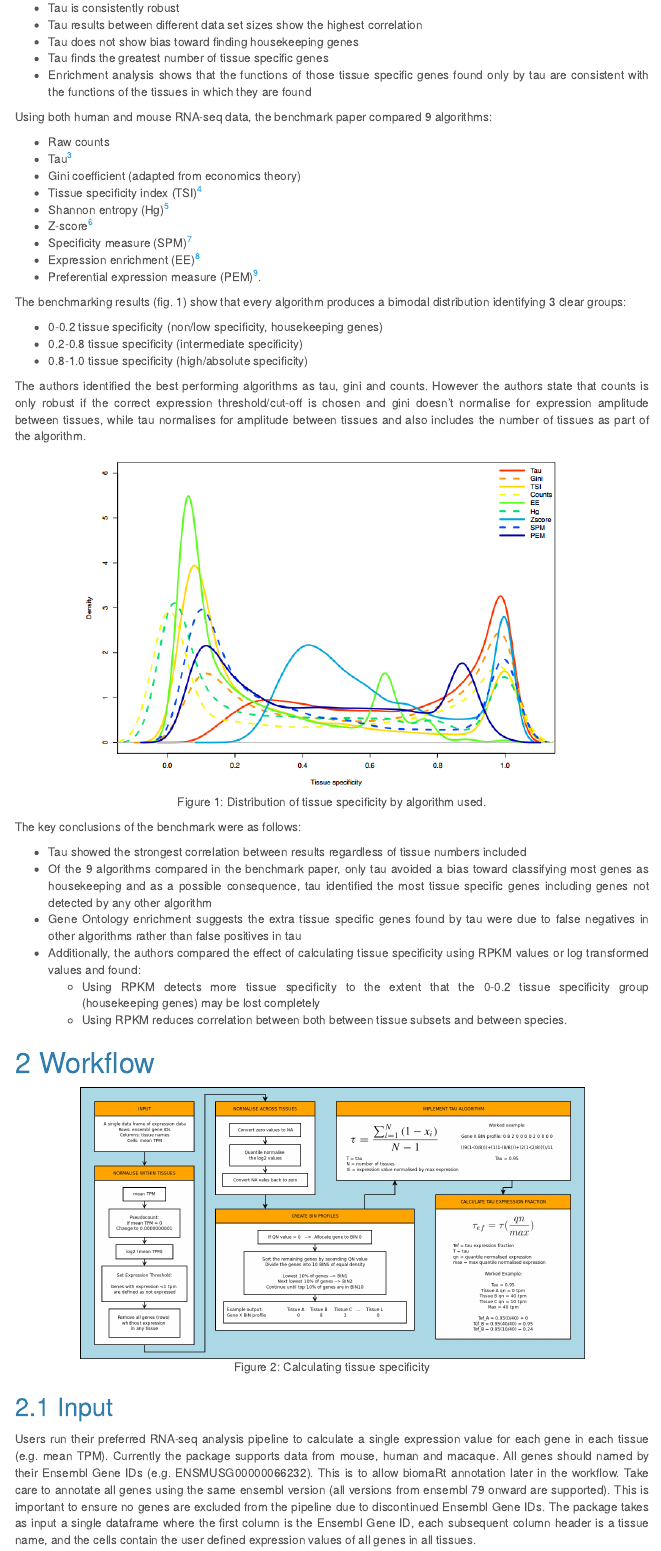
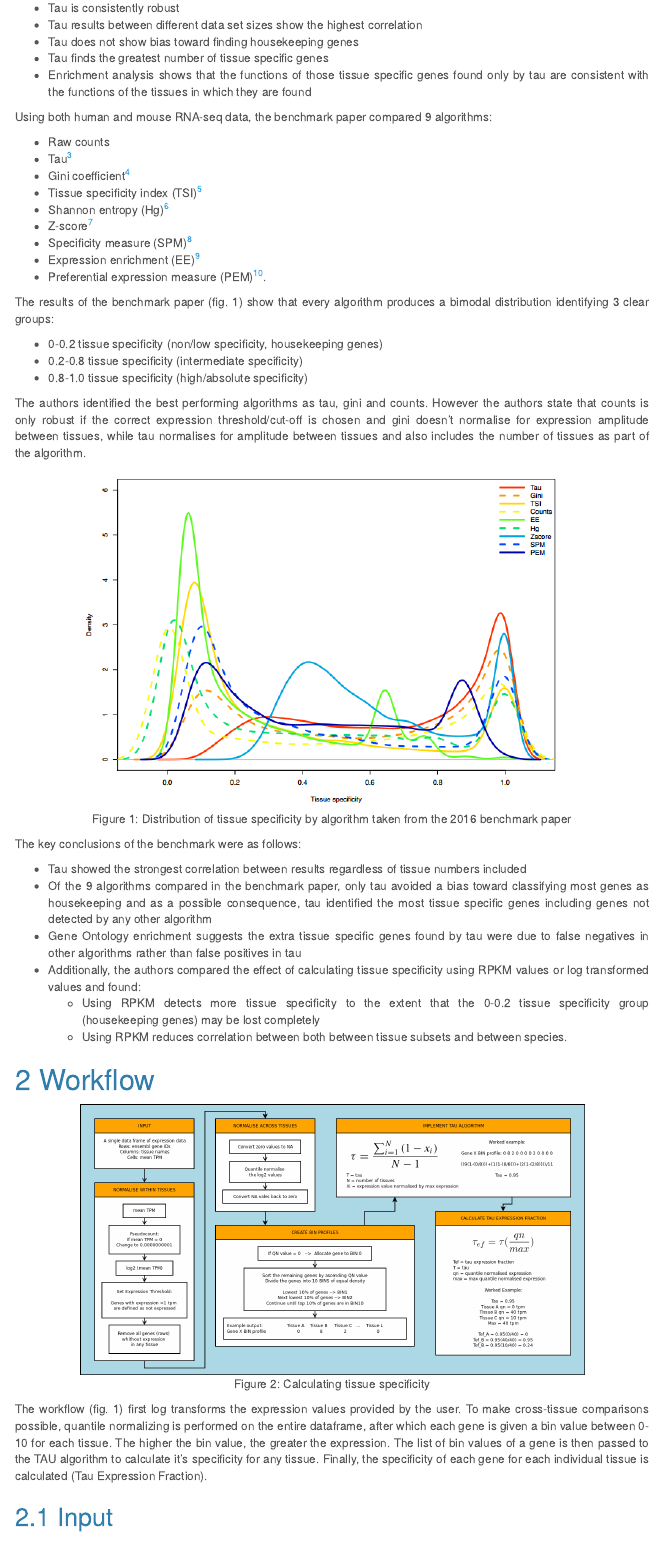
Before and after one commit to BioinfGuru/tispec, an R Markdown document (vignettes/UserGuide.Rmd): the page in a window 1100 px wide, from 430 px down. Rendered offline with R 4.5, knitr and Pandoc, with nearby package versions; menus at the side of the page are left out.

Commit message:
vignette edits

````diff
--- a/R/plotCorr.R
+++ b/R/plotCorr.R
@@ -55,7 +55,7 @@ plotCorr <- function(x,y){
             ggplot2::guides(fill = FALSE)+
             ggplot2::annotate("text", x = 0.95, y = 14, label = corEst, size = 6)+
             ggplot2::xlab('Specificity (tau)')+
-            ggplot2::ylab('QN Expression')+
+            ggplot2::ylab('Expression')+
             ggplot2::scale_x_continuous(limits = c(0,1), breaks = round(seq(min(0), max(1), by = 0.2), 1))+
             ggplot2::scale_y_continuous(limits = c(0,14), breaks = round(seq(min(0), max(14), by = 2), 1))+
             ggplot2::stat_smooth(method = 'auto', level = 0.99, colour = "red", linetype = "dashed", size = 1, na.rm = TRUE)+
@@ -85,7 +85,7 @@ plotCorr <- function(x,y){
             ggplot2::guides(fill = FALSE)+
             ggplot2::annotate("text", x = 0.95, y = 14, label = corEst, size = 6)+
             ggplot2::xlab('Specificity (frac)')+
-            ggplot2::ylab('QN Expression')+
+            ggplot2::ylab('Expression')+
             ggplot2::scale_x_continuous(limits = c(0,1), breaks = round(seq(min(0), max(1), by = 0.2), 1))+
             ggplot2::scale_y_continuous(limits = c(0,14), breaks = round(seq(min(0), max(14), by = 2), 1))+
             ggplot2::stat_smooth(method = 'auto', level = 0.99, colour = "red", linetype = "dashed", size = 1, na.rm = TRUE)+
@@ -126,7 +126,7 @@ plotCorr <- function(x,y){
             ggplot2::guides(fill = FALSE)+
             ggplot2::annotate("text", x = 0.95, y = 14, label = corEst, size = 6)+
             ggplot2::xlab('Specificity (tau)')+
-            ggplot2::ylab('QN Expression')+
+            ggplot2::ylab('Expression')+
             ggplot2::scale_x_continuous(limits = c(0,1), breaks = round(seq(min(0), max(1), by = 0.2), 1))+
             ggplot2::scale_y_continuous(limits = c(0,14), breaks = round(seq(min(0), max(14), by = 2), 1))+
             ggplot2::stat_smooth(method = 'auto', level = 0.99, colour = "red", linetype = "dashed", size = 1, na.rm = TRUE)+
@@ -158,7 +158,7 @@ plotCorr <- function(x,y){
             ggplot2::guides(fill = FALSE)+
             ggplot2::annotate("text", x = 0.95, y = 14, label = corEst, size = 6)+
             ggplot2::xlab('Specificity (frac)')+
-            ggplot2::ylab('QN Expression')+
+            ggplot2::ylab('Expression')+
             ggplot2::scale_x_continuous(limits = c(0,1), breaks = round(seq(min(0), max(1), by = 0.2), 1))+
             ggplot2::scale_y_continuous(limits = c(0,14), breaks = round(seq(min(0), max(14), by = 2), 1))+
             ggplot2::stat_smooth(method = 'auto', level = 0.99, colour = "red", linetype = "dashed", size = 1, na.rm = TRUE)+
--- a/vignettes/UserGuide.Rmd
+++ b/vignettes/UserGuide.Rmd
@@ -51,7 +51,7 @@ Using both human and mouse RNA-seq data, the benchmark paper compared 9 algorith
 
 * Raw counts
 * Tau^[Yanai, I., Benjamin, H., Shmoish, M., Chalifa-Caspi, V., Shklar, M., Ophir, R., Bar-Even, A., Horn-Saban, S., Safran, M., Domany, E., Lancet, D., Shmueli, O., 2005. Genome-wide midrange transcription profiles reveal expression level relationships in human tissue specification. Bioinformatics (Oxford, England). 21, 650-659.]
-* Gini coefficient (adapted from economics theory)
+* Gini coefficient^[Lidia Ceriani & Paolo Verme, 2012. "The origins of the Gini index: extracts from Variabilità e Mutabilità (1912) by Corrado Gini," The Journal of Economic Inequality, Springer;Society for the Study of Economic Inequality, vol. 10(3), pages 421-443, September.]
 * Tissue specificity index (TSI)^[Julien, P., Brawand, D., Soumillon, M., Necsulea, A., Liechti, A., Schutz, F., Daish, T., Grutzner, F., Kaessmann, H., 2012. Mechanisms and evolutionary patterns of mammalian and avian dosage compensation. PLoS Biology. 10, e1001328.]
 * Shannon entropy (Hg)^[Schug, J., Schuller, W.P., Kappen, C., Salbaum, J.M., Bucan, M., Stoeckert, C.J.,Jr, 2005. Promoter features related to tissue specificity as measured by Shannon entropy. Genome Biology. 6, R33.]
 * Z-score^[Vandenbon, A. &  Nakai, K., 2010. Modeling tissue-specific structural patterns in human and mouse promoters. Nucleic Acids Research. 38, 17-25.]
@@ -59,7 +59,7 @@ Using both human and mouse RNA-seq data, the benchmark paper compared 9 algorith
 * Expression enrichment (EE)^[Yu, X., Lin, J., Zack, D.J., Qian, J., 2006. Computational analysis of tissue-specific combinatorial gene regulation: predicting interaction between transcription factors in human tissues. Nucleic Acids Research. 34, 4925-4936.]
 * Preferential expression measure (PEM)^[Huminiecki, L., Lloyd, A.T., Wolfe, K.H., 2003. Congruence of tissue expression profiles from Gene Expression Atlas, SAGEmap and TissueInfo databases. BMC Genomics. 4, 31.].
 
-The benchmarking results (fig. 1) show that every algorithm produces a bimodal distribution identifying 3 clear groups:
+The results of the benchmark paper (fig. 1) show that every algorithm produces a bimodal distribution identifying 3 clear groups:
 
 * 0-0.2 tissue specificity (non/low specificity, housekeeping genes)
 * 0.2-0.8 tissue specificity (intermediate specificity)
@@ -67,7 +67,7 @@ The benchmarking results (fig. 1) show that every algorithm produces a bimodal d
 
 The authors identified the best performing algorithms as tau, gini and counts. However the authors state that counts is only robust if the correct expression threshold/cut-off is chosen and gini doesn’t normalise for expression amplitude between tissues, while tau normalises for amplitude between tissues and also includes the number of tissues as part of the algorithm.
 
-```{r, echo = FALSE, fig.cap = "Figure 1: Distribution of tissue specificity by algorithm used."}
+```{r, echo = FALSE, fig.cap = "Figure 1: Distribution of tissue specificity by algorithm taken from the 2016 benchmark paper"}
 include_graphics(paste(wd,'benchmark.png',sep = ''))
 ```
 
@@ -85,6 +85,8 @@ The key conclusions of the benchmark were as follows:
 ```{r, echo = FALSE, fig.cap = "Figure 2: Calculating tissue specificity"}
 include_graphics(paste(wd,'workflow.png',sep = ''))
 ```
+
+The workflow (fig. 1) first log transforms the expression values provided by the user. To make cross-tissue comparisons possible, quantile normalizing is performed on the entire dataframe, after which each gene is given a bin value between 0-10 for each tissue. The higher the bin value, the greater the expression. The list of bin values of a gene is then passed to the TAU algorithm to calculate it's specificity for any tissue. Finally, the specificity of each gene for each individual tissue is calculated (Tau Expression Fraction).
 
 ## Input
 
````
Also changed, not shown: R/getOptimum.R (+1 -1 lines), vignettes/UserGuide.html, R/plotCorr.R (2 more changed lines), 3 other files.
